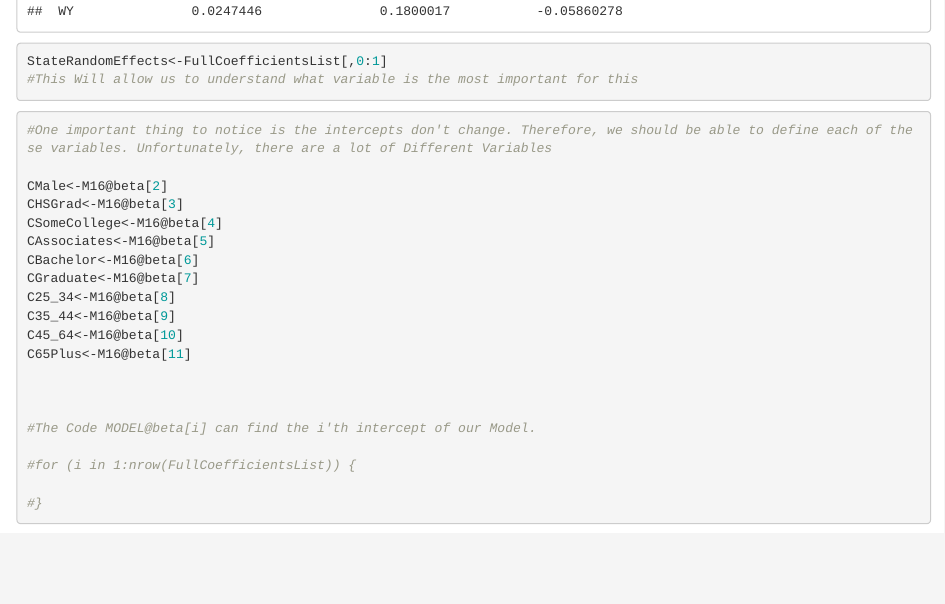
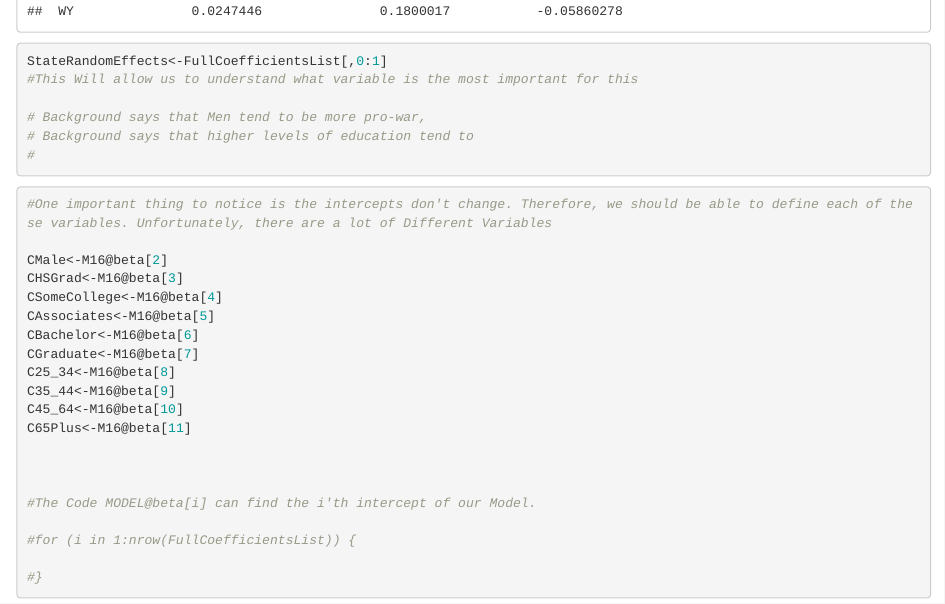
Before and after one commit to parkaukl/SeniorExperienceStats, an R Markdown document (01-DataCleaning.Rmd): the page in a window 1100 px wide, from 14500 px down. Rendered offline with R 4.5, knitr and Pandoc, with nearby package versions.

Commit message:
Mild quick edits

````diff
--- a/01-DataCleaning.Rmd
+++ b/01-DataCleaning.Rmd
@@ -151,6 +151,10 @@ FullCoefficientsList<-coef(M16)$State
 FullCoefficientsList
 StateRandomEffects<-FullCoefficientsList[,0:1]
 #This Will allow us to understand what variable is the most important for this
+
+# Background says that Men tend to be more pro-war,
+# Background says that higher levels of education tend to
+#
 ```
 
 ```{r}
````
